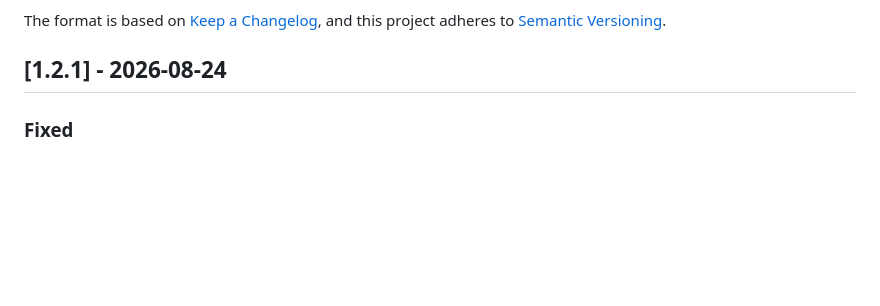
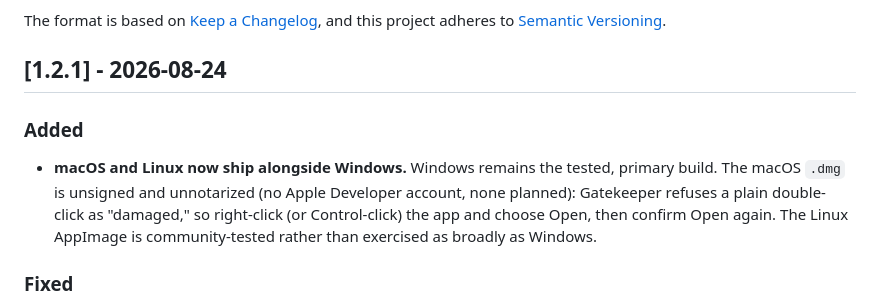
Before and after one commit to vibingbiochemist/Monoleaf, a Markdown page: CHANGELOG.md, the part around the change. GitHub-like rendering; blank space fills up the shorter version.

Commit message:
docs(changelog): note that 1.2.1 also shipped macOS and Linux builds
The CI change shipping the unsigned macOS build alongside Windows and
Linux landed as part of 1.2.1 but was never given a changelog entry.

```diff
--- a/CHANGELOG.md
+++ b/CHANGELOG.md
@@ -6,6 +6,15 @@ The format is based on [Keep a Changelog](https://keepachangelog.com/en/1.1.0/),
 and this project adheres to [Semantic Versioning](https://semver.org/spec/v2.0.0.html).
 
 ## [1.2.1] - 2026-08-24
+
+### Added
+
+- **macOS and Linux now ship alongside Windows.** Windows remains the tested,
+  primary build. The macOS `.dmg` is unsigned and unnotarized (no Apple
+  Developer account, none planned): Gatekeeper refuses a plain double-click
+  as "damaged," so right-click (or Control-click) the app and choose Open,
+  then confirm Open again. The Linux AppImage is community-tested rather
+  than exercised as broadly as Windows.
 
 ### Fixed
 
```
